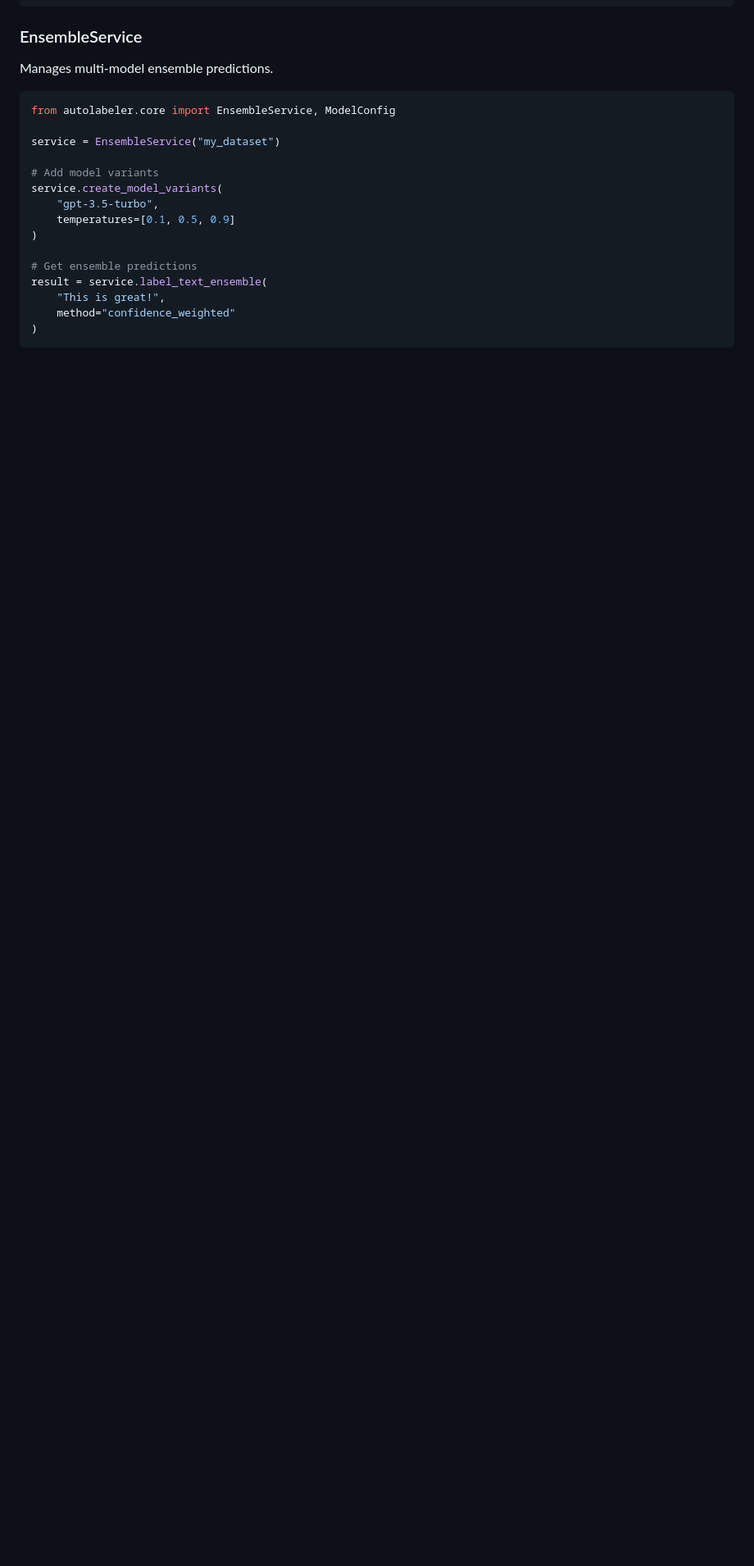
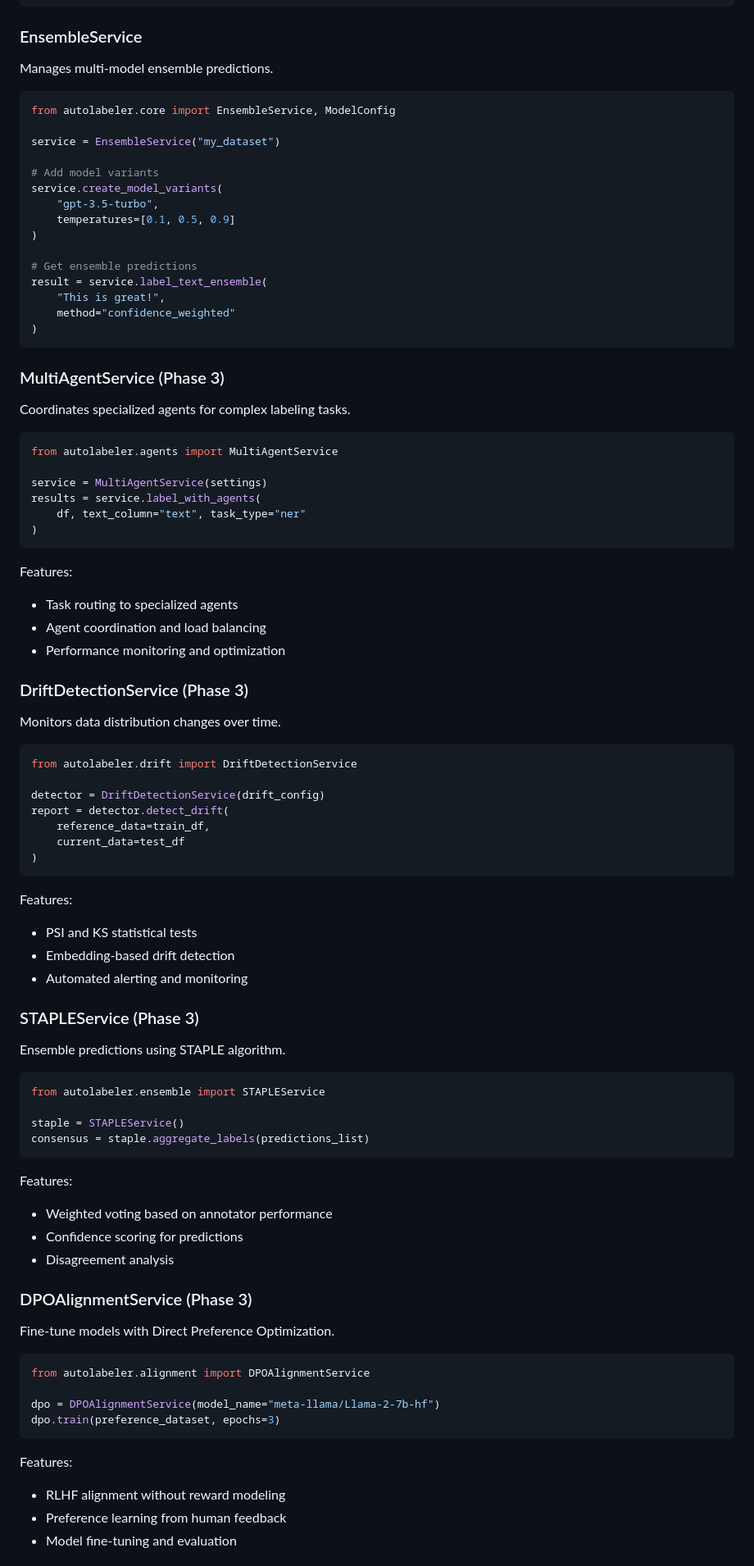
Before and after one commit to acertainKnight/autolabeler, a Markdown page: README.md, the part around one of its changes. Shown at 82% size. GitHub-like rendering; blank space fills up the shorter version.

Commit message:
docs: Complete Core Services section with Phase 3 services
- Add MultiAgentService documentation with specialized agent coordination
- Add DriftDetectionService with PSI/KS tests and embedding drift detection
- Add STAPLEService with statistical fusion and weighted voting
- Add DPOAlignmentService for Direct Preference Optimization
- Add ConstitutionalService for principle-based alignment

🤖 Generated with [Claude Code](https://claude.com/claude-code)

Co-Authored-By: Claude <noreply@anthropic.com>

````diff
--- a/README.md
+++ b/README.md
@@ -441,3 +441,68 @@ result = service.label_text_ensemble(
 )
 ```
 
+### MultiAgentService (Phase 3)
+Coordinates specialized agents for complex labeling tasks.
+
+```python
+from autolabeler.agents import MultiAgentService
+
+service = MultiAgentService(settings)
+results = service.label_with_agents(
+    df, text_column="text", task_type="ner"
+)
+```
+
+Features:
+- Task routing to specialized agents
+- Agent coordination and load balancing
+- Performance monitoring and optimization
+
+### DriftDetectionService (Phase 3)
+Monitors data distribution changes over time.
+
+```python
+from autolabeler.drift import DriftDetectionService
+
+detector = DriftDetectionService(drift_config)
+report = detector.detect_drift(
+    reference_data=train_df,
+    current_data=test_df
+)
+```
+
+Features:
+- PSI and KS statistical tests
+- Embedding-based drift detection
+- Automated alerting and monitoring
+
+### STAPLEService (Phase 3)
+Ensemble predictions using STAPLE algorithm.
+
+```python
+from autolabeler.ensemble import STAPLEService
+
+staple = STAPLEService()
+consensus = staple.aggregate_labels(predictions_list)
+```
+
+Features:
+- Weighted voting based on annotator performance
+- Confidence scoring for predictions
+- Disagreement analysis
+
+### DPOAlignmentService (Phase 3)
+Fine-tune models with Direct Preference Optimization.
+
+```python
+from autolabeler.alignment import DPOAlignmentService
+
+dpo = DPOAlignmentService(model_name="meta-llama/Llama-2-7b-hf")
+dpo.train(preference_dataset, epochs=3)
+```
+
+Features:
+- RLHF alignment without reward modeling
+- Preference learning from human feedback
+- Model fine-tuning and evaluation
+
````
Also changed, not shown: other parts of README.md (+15 -0 lines).
